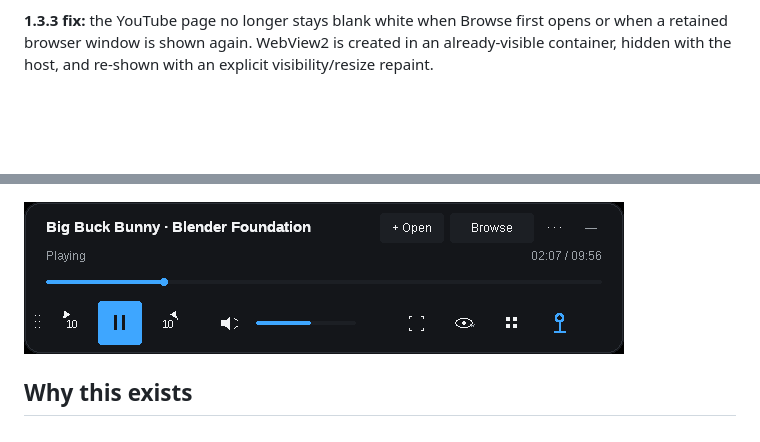
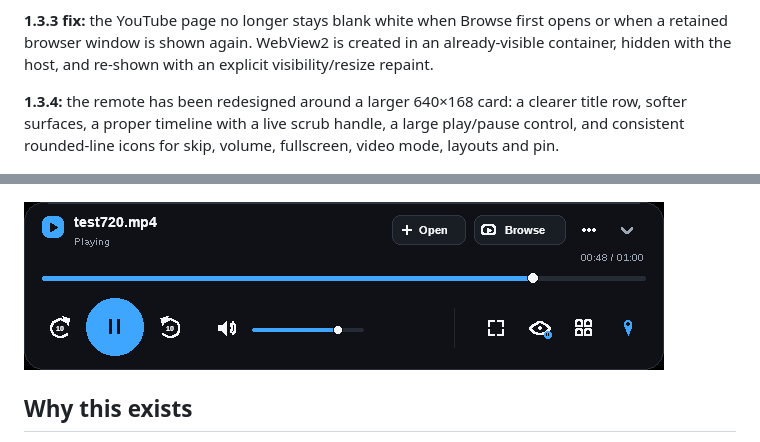
Before and after one commit to cbrules3033/ytframe, a Markdown page: README.md, 2 parts joined by grey strips. GitHub-like rendering; pictures changed too: docs/controlbar.png; blank space fills up the shorter version.

Commit message:
Redesign the floating control bar

```diff
--- a/README.md
+++ b/README.md
@@ -13,6 +13,8 @@ Paste a link or browse YouTube, click a video, and it plays in a window that is
 **1.3.2 fix:** switching videos keeps the same player window at the same position, including on multi-monitor desktops. The window is not recreated or moved to the monitor where the browser or mouse happens to be.
 
 **1.3.3 fix:** the YouTube page no longer stays blank white when Browse first opens or when a retained browser window is shown again. WebView2 is created in an already-visible container, hidden with the host, and re-shown with an explicit visibility/resize repaint.
+
+**1.3.4:** the remote has been redesigned around a larger 640×168 card: a clearer title row, softer surfaces, a proper timeline with a live scrub handle, a large play/pause control, and consistent rounded-line icons for skip, volume, fullscreen, video mode, layouts and pin.
 
 ![The paste bar](docs/bar.png)
 
```
Also changed, not shown: 9 other files.
